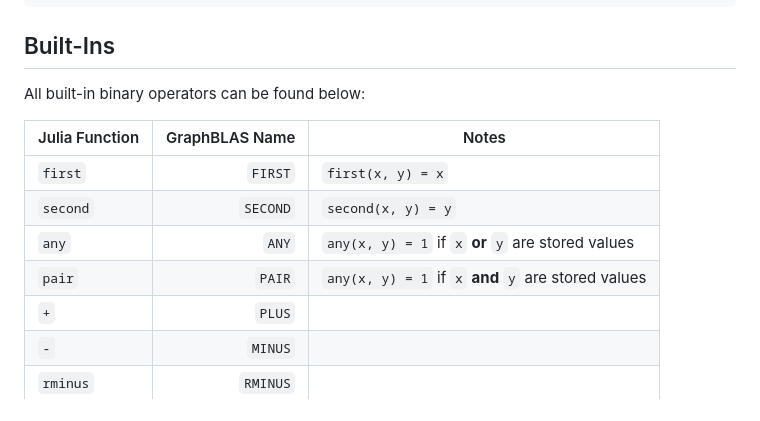
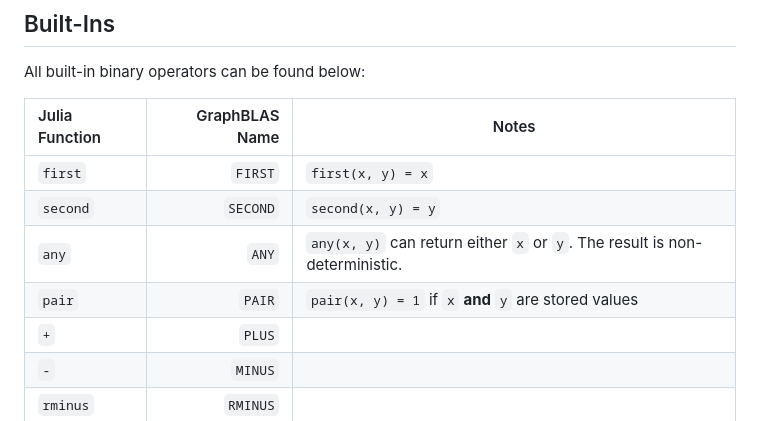
Before and after one commit to JuliaSparse/SuiteSparseGraphBLAS.jl, a Markdown page: docs/src/binaryops.md, the part around the change. Rendered like a GitHub page.

Commit message:
Fixed errors in any and pair notes

```diff
--- a/docs/src/binaryops.md
+++ b/docs/src/binaryops.md
@@ -40,8 +40,8 @@ All built-in binary operators can be found below:
 |:----------------|----------------:|------------------------------------------------------   |
 | `first`           | `FIRST`          | `first(x, y) = x`                                    |
 | `second`          | `SECOND`         | `second(x, y) = y`                                   |
-| `any`             | `ANY`            | `any(x, y) = 1` if `x` **or** `y` are stored values  |
-| `pair`            | `PAIR`           | `any(x, y) = 1` if `x` **and** `y` are stored values |
+| `any`             | `ANY`            | `any(x, y)` can return either `x` or `y`. The result is non-deterministic.|
+| `pair`            | `PAIR`           | `pair(x, y) = 1` if `x` **and** `y` are stored values|
 | `+`               | `PLUS`           |                                                      |
 | `-`               | `MINUS`          |                                                      |
 | `rminus`          | `RMINUS`         |                                                      |
```
